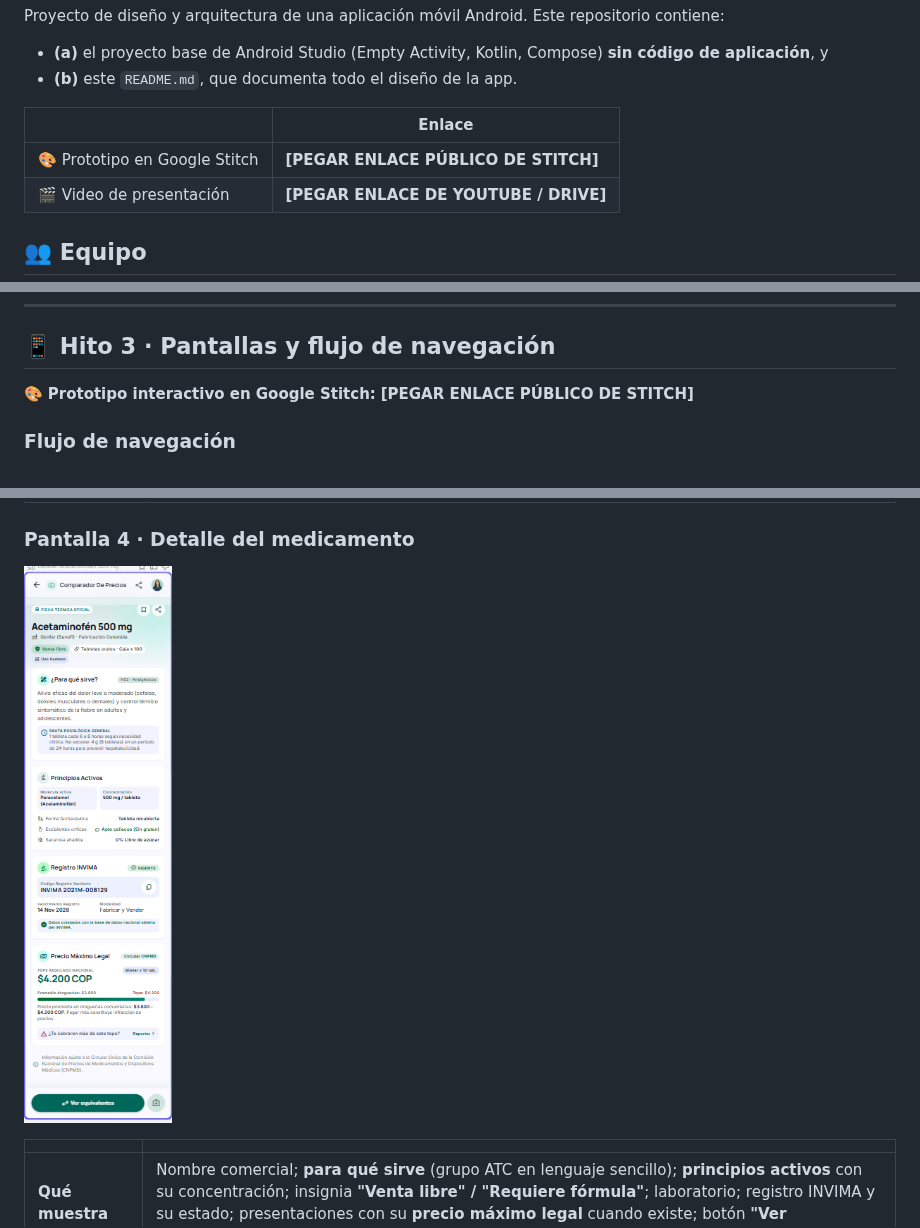
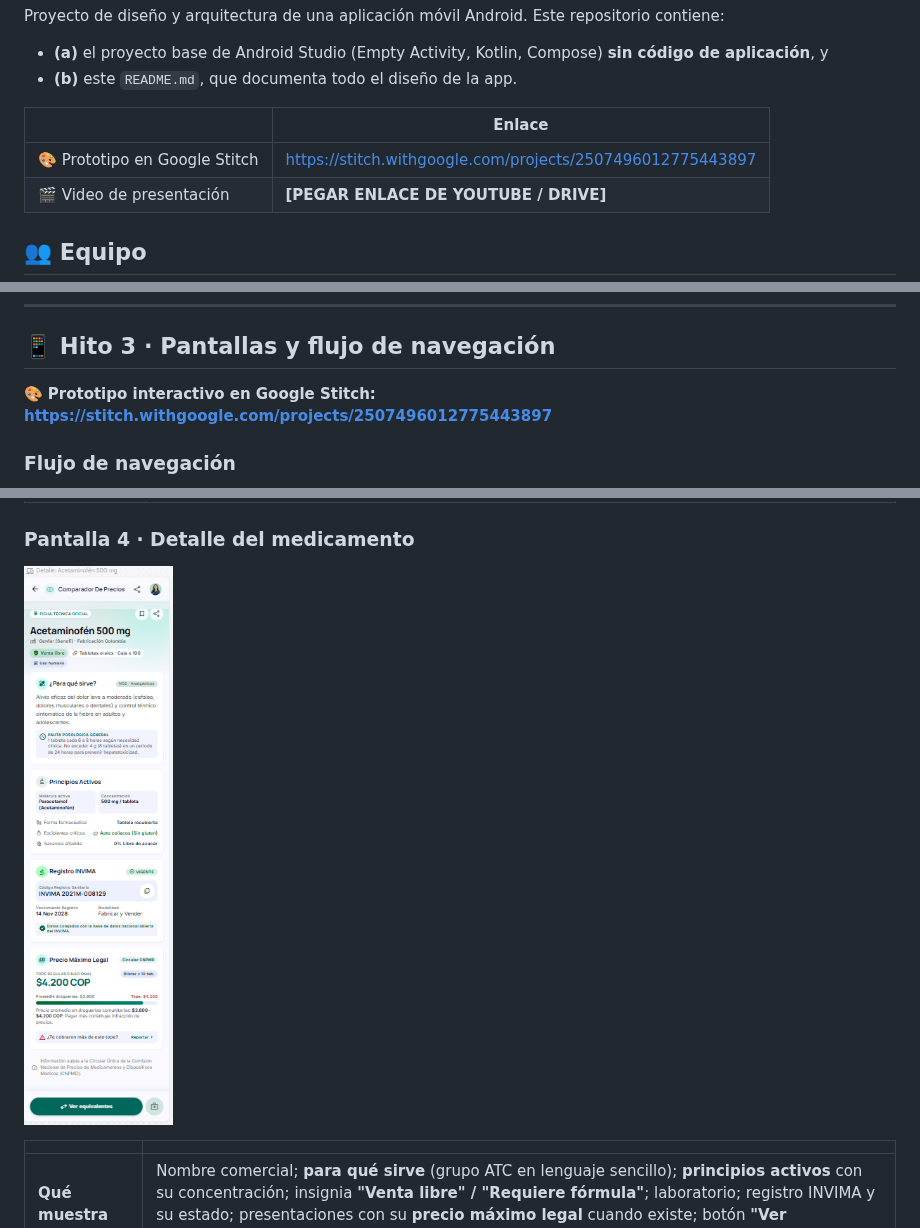
Before and after one commit to sebas-gonzalez21/android-design-Remedia, a Markdown page: README.md, 3 parts joined by grey strips. Rendered like a GitHub page; pictures changed too: docs/screens/p4-detalle.png.

Commit message:
docs: enlace público de Stitch y captura de Detalle corregida

```diff
--- a/README.md
+++ b/README.md
@@ -8,7 +8,7 @@ Proyecto de diseño y arquitectura de una aplicación móvil Android. Este repos
 
 | | Enlace |
 |---|---|
-| 🎨 Prototipo en Google Stitch | **[PEGAR ENLACE PÚBLICO DE STITCH]** |
+| 🎨 Prototipo en Google Stitch | https://stitch.withgoogle.com/projects/2507496012775443897 |
 | 🎬 Video de presentación | **[PEGAR ENLACE DE YOUTUBE / DRIVE]** |
 
 ## 👥 Equipo
@@ -146,7 +146,7 @@ La API entrega una fila por cada combinación de *presentación + principio acti
 
 ## 📱 Hito 3 · Pantallas y flujo de navegación
 
-🎨 **Prototipo interactivo en Google Stitch:** **[PEGAR ENLACE PÚBLICO DE STITCH]**
+🎨 **Prototipo interactivo en Google Stitch:** **https://stitch.withgoogle.com/projects/2507496012775443897**
 
 ### Flujo de navegación
 
```
